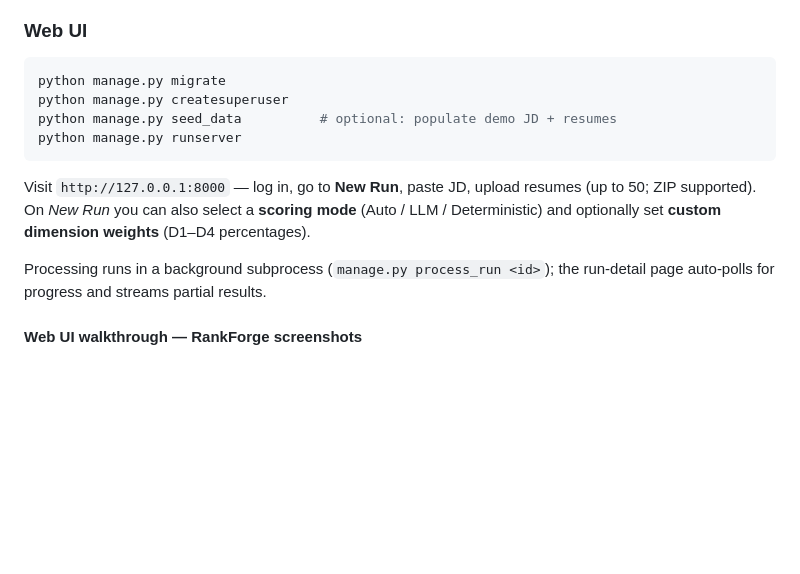
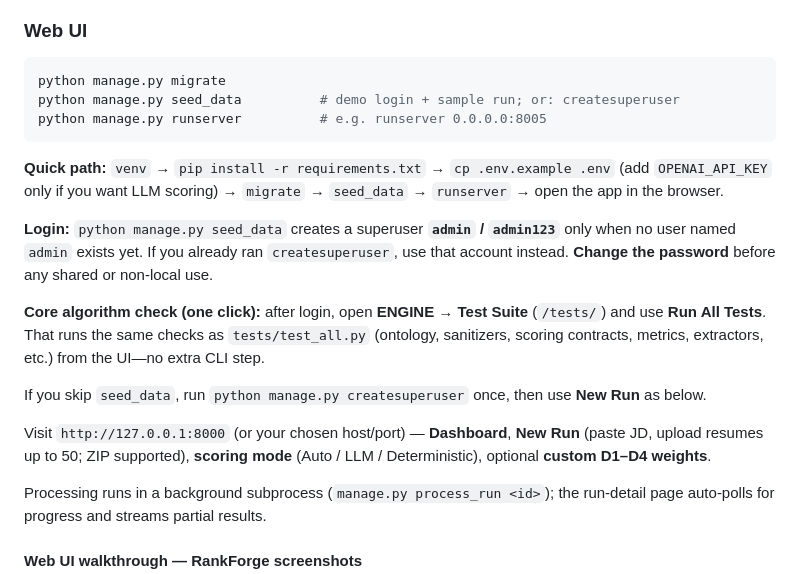
Before and after one commit to ChasingTheDream369/Rankforge, a Markdown page: README.md, the part around the change. Drawn GitHub-style; blank space fills up the shorter version.

Commit message:
some fixes to reamde for setup

````diff
--- a/README.md
+++ b/README.md
@@ -293,12 +293,19 @@ cp .env.example .env          # then edit .env with your keys
 
 ```bash
 python manage.py migrate
-python manage.py createsuperuser
-python manage.py seed_data          # optional: populate demo JD + resumes
-python manage.py runserver
+python manage.py seed_data          # demo login + sample run; or: createsuperuser
+python manage.py runserver          # e.g. runserver 0.0.0.0:8005
 ```
 
-Visit `http://127.0.0.1:8000` — log in, go to **New Run**, paste JD, upload resumes (up to 50; ZIP supported). On *New Run* you can also select a **scoring mode** (Auto / LLM / Deterministic) and optionally set **custom dimension weights** (D1–D4 percentages).
+**Quick path:** `venv` → `pip install -r requirements.txt` → `cp .env.example .env` (add `OPENAI_API_KEY` only if you want LLM scoring) → `migrate` → `seed_data` → `runserver` → open the app in the browser.
+
+**Login:** `python manage.py seed_data` creates a superuser **`admin` / `admin123`** only when no user named `admin` exists yet. If you already ran `createsuperuser`, use that account instead. **Change the password** before any shared or non-local use.
+
+**Core algorithm check (one click):** after login, open **ENGINE → Test Suite** (`/tests/`) and use **Run All Tests**. That runs the same checks as `tests/test_all.py` (ontology, sanitizers, scoring contracts, metrics, extractors, etc.) from the UI—no extra CLI step.
+
+If you skip `seed_data`, run `python manage.py createsuperuser` once, then use **New Run** as below.
+
+Visit `http://127.0.0.1:8000` (or your chosen host/port) — **Dashboard**, **New Run** (paste JD, upload resumes up to 50; ZIP supported), **scoring mode** (Auto / LLM / Deterministic), optional **custom D1–D4 weights**.
 
 Processing runs in a background subprocess (`manage.py process_run <id>`); the run-detail page auto-polls for progress and streams partial results.
 
````
